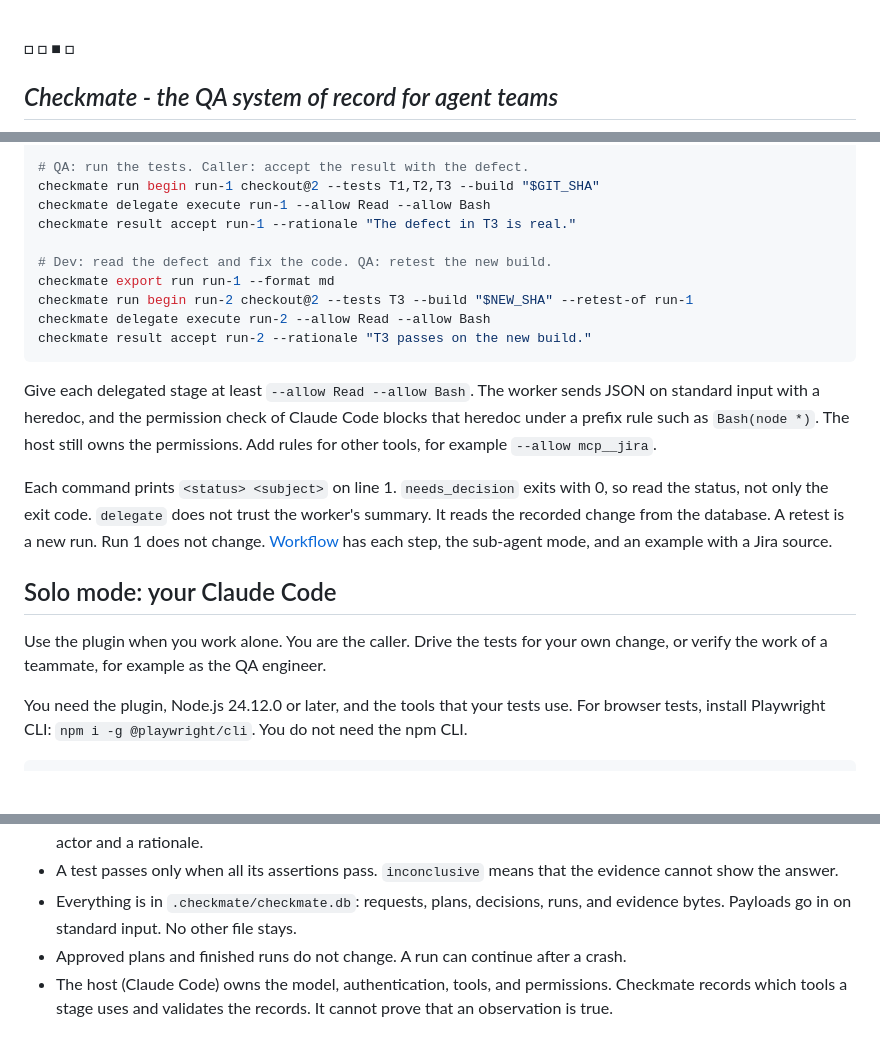
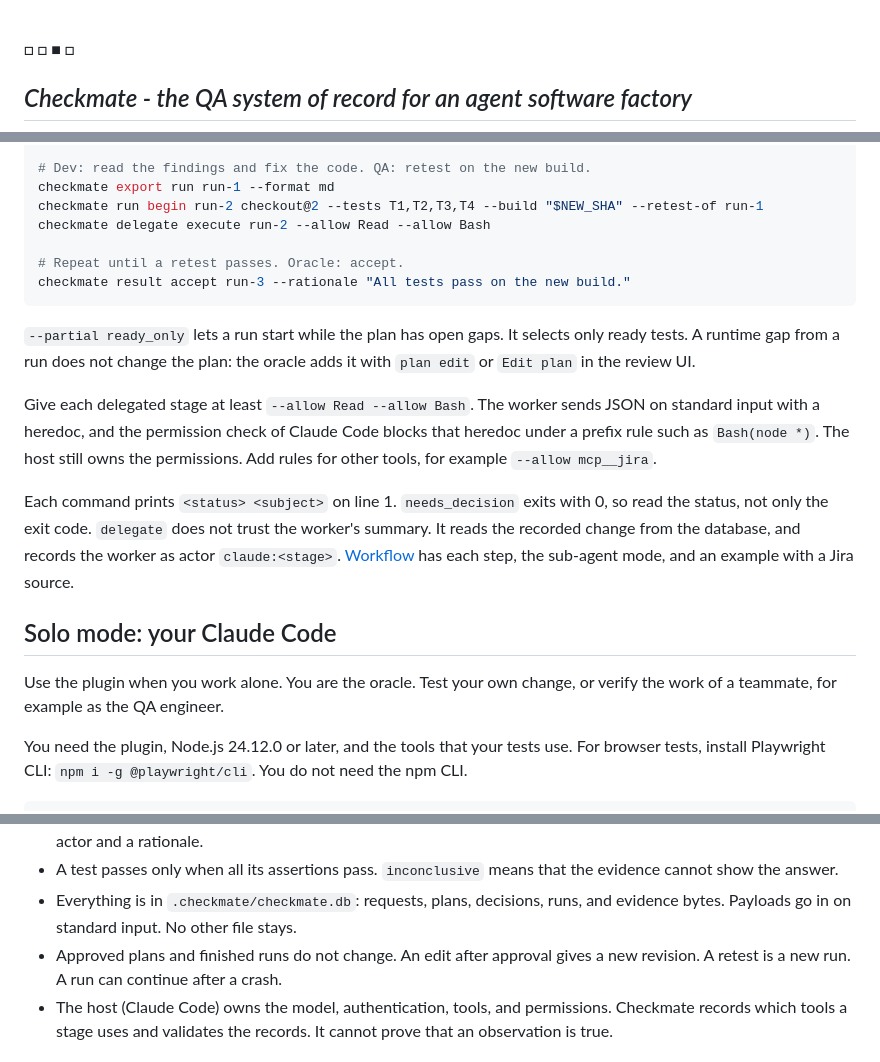
Before and after one commit to dawiddiwad/checkmate, a Markdown page: README.md, 3 parts joined by grey strips. Drawn GitHub-style; blank space fills up the shorter version.

````diff
--- a/README.md
+++ b/README.md
@@ -1,4 +1,4 @@
 #### □ □ ■ □
 
-## _Checkmate - the QA system of record for agent teams_
+## _Checkmate - the QA system of record for an agent software factory_
 
@@ -59,23 +75,22 @@ checkmate plan approve checkout@2 --rationale "Tests match the brief."
 
-# QA: run the tests. Caller: accept the result with the defect.
-checkmate run begin run-1 checkout@2 --tests T1,T2,T3 --build "$GIT_SHA"
-checkmate delegate execute run-1 --allow Read --allow Bash
-checkmate result accept run-1 --rationale "The defect in T3 is real."
+# Dev: read the findings and fix the code. QA: retest on the new build.
+checkmate export run run-1 --format md
+checkmate run begin run-2 checkout@2 --tests T1,T2,T3,T4 --build "$NEW_SHA" --retest-of run-1
+checkmate delegate execute run-2 --allow Read --allow Bash
 
-# Dev: read the defect and fix the code. QA: retest the new build.
-checkmate export run run-1 --format md
-checkmate run begin run-2 checkout@2 --tests T3 --build "$NEW_SHA" --retest-of run-1
-checkmate delegate execute run-2 --allow Read --allow Bash
-checkmate result accept run-2 --rationale "T3 passes on the new build."
+# Repeat until a retest passes. Oracle: accept.
+checkmate result accept run-3 --rationale "All tests pass on the new build."
 ```
+
+`--partial ready_only` lets a run start while the plan has open gaps. It selects only ready tests. A runtime gap from a run does not change the plan: the oracle adds it with `plan edit` or `Edit plan` in the review UI.
 
 Give each delegated stage at least `--allow Read --allow Bash`. The worker sends JSON on standard input with a heredoc, and the permission check of Claude Code blocks that heredoc under a prefix rule such as `Bash(node *)`. The host still owns the permissions. Add rules for other tools, for example `--allow mcp__jira`.
 
-Each command prints `<status> <subject>` on line 1. `needs_decision` exits with 0, so read the status, not only the exit code. `delegate` does not trust the worker's summary. It reads the recorded change from the database. A retest is a new run. Run 1 does not change. [Workflow](docs/WORKFLOW.md) has each step, the sub-agent mode, and an example with a Jira source.
+Each command prints `<status> <subject>` on line 1. `needs_decision` exits with 0, so read the status, not only the exit code. `delegate` does not trust the worker's summary. It reads the recorded change from the database, and records the worker as actor `claude:<stage>`. [Workflow](docs/WORKFLOW.md) has each step, the sub-agent mode, and an example with a Jira source.
 
 ## Solo mode: your Claude Code
 
-Use the plugin when you work alone. You are the caller. Drive the tests for your own change, or verify the work of a teammate, for example as the QA engineer.
+Use the plugin when you work alone. You are the oracle. Test your own change, or verify the work of a teammate, for example as the QA engineer.
 
 You need the plugin, Node.js 24.12.0 or later, and the tools that your tests use. For browser tests, install Playwright CLI: `npm i -g @playwright/cli`. You do not need the npm CLI.
 
@@ -125,7 +140,7 @@ The plans and runs of that live run are in [examples](docs/examples/README.md).
 - Stages: setup, plan, revise, execute, report. Gap answers, plan approvals, and result acceptance are records with an actor and a rationale.
 - A test passes only when all its assertions pass. `inconclusive` means that the evidence cannot show the answer.
 - Everything is in `.checkmate/checkmate.db`: requests, plans, decisions, runs, and evidence bytes. Payloads go in on standard input. No other file stays.
-- Approved plans and finished runs do not change. A run can continue after a crash.
+- Approved plans and finished runs do not change. An edit after approval gives a new revision. A retest is a new run. A run can continue after a crash.
 - The host (Claude Code) owns the model, authentication, tools, and permissions. Checkmate records which tools a stage uses and validates the records. It cannot prove that an observation is true.
 
 ## Docs
````
Also changed, not shown: other parts of README.md (+38 -22 lines), docs/DEVELOPMENT.md (+4 -4 lines), docs/img/checkmate-infographic.png, docs/img/onboarding.gif, 4 other files.
